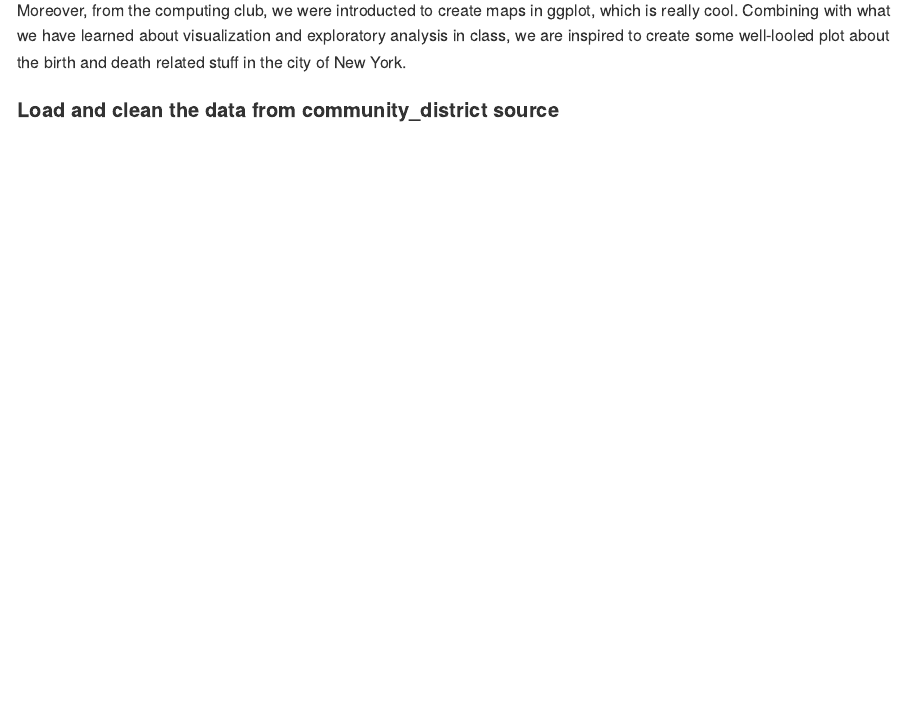
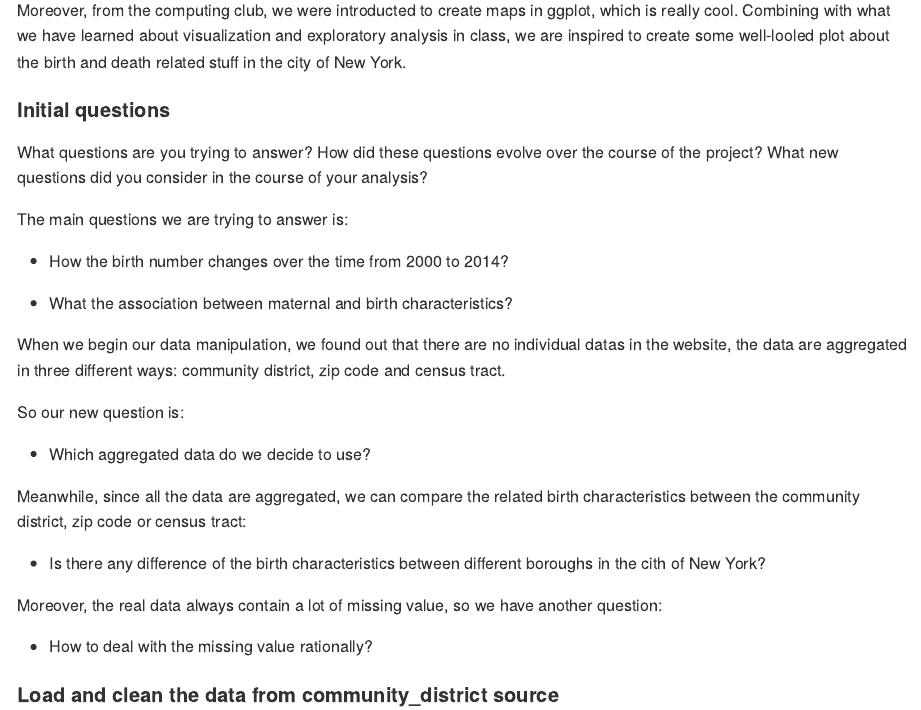
Before and after one commit to yuezhaocolumbia/p8105_final_vital_statistics, an R Markdown document (birth_data_xy2397.Rmd): the page in a window 1100 px wide, from 1550 px down. The pictures show the output file birth_data_xy2397.md that the author committed with the source, drawn offline in the style of GitHub; long lines of code are wrapped.

Commit message:
birth report "initial questions"

```diff
--- a/birth_data_xy2397.Rmd
+++ b/birth_data_xy2397.Rmd
@@ -70,6 +70,30 @@ There is a website:https://www1.nyc.gov/site/doh/about/about-doh.page which cont
 From these website, we successful got the data we want about the death and birth in the city of New York for free. At the same time, we read the relative summary from this website to got a guide for our project.
 
 Moreover, from the computing club, we were introducted to create maps in ggplot, which is really cool. Combining with what we have learned about visualization and exploratory analysis in class, we are inspired to create some well-looled plot about the birth and death related stuff in the city of New York.
+
+#### Initial questions
+
+What questions are you trying to answer? How did these questions evolve over the course of the project? What new questions did you consider in the course of your analysis?
+
+The main questions we are trying to answer is:
+
+* How the birth number changes over the time from 2000 to 2014?
+
+* What the association between maternal and birth characteristics?
+
+When we begin our data manipulation, we found out that there are no individual datas in the website, the data are aggregated in three different ways: community district, zip code and census tract.
+
+So our new question is:
+
+* Which aggregated data do we decide to use?
+
+Meanwhile, since all the data are aggregated, we can compare the related birth characteristics between the community district, zip code or census tract:
+
+* Is there any difference of the birth characteristics between different boroughs in the cith of New York?
+
+Moreover, the real data always contain a lot of missing value, so we have another question:
+
+* How to deal with the missing value rationally?
 
 
 
```
Also changed, not shown: birth_data_xy2397.md.
